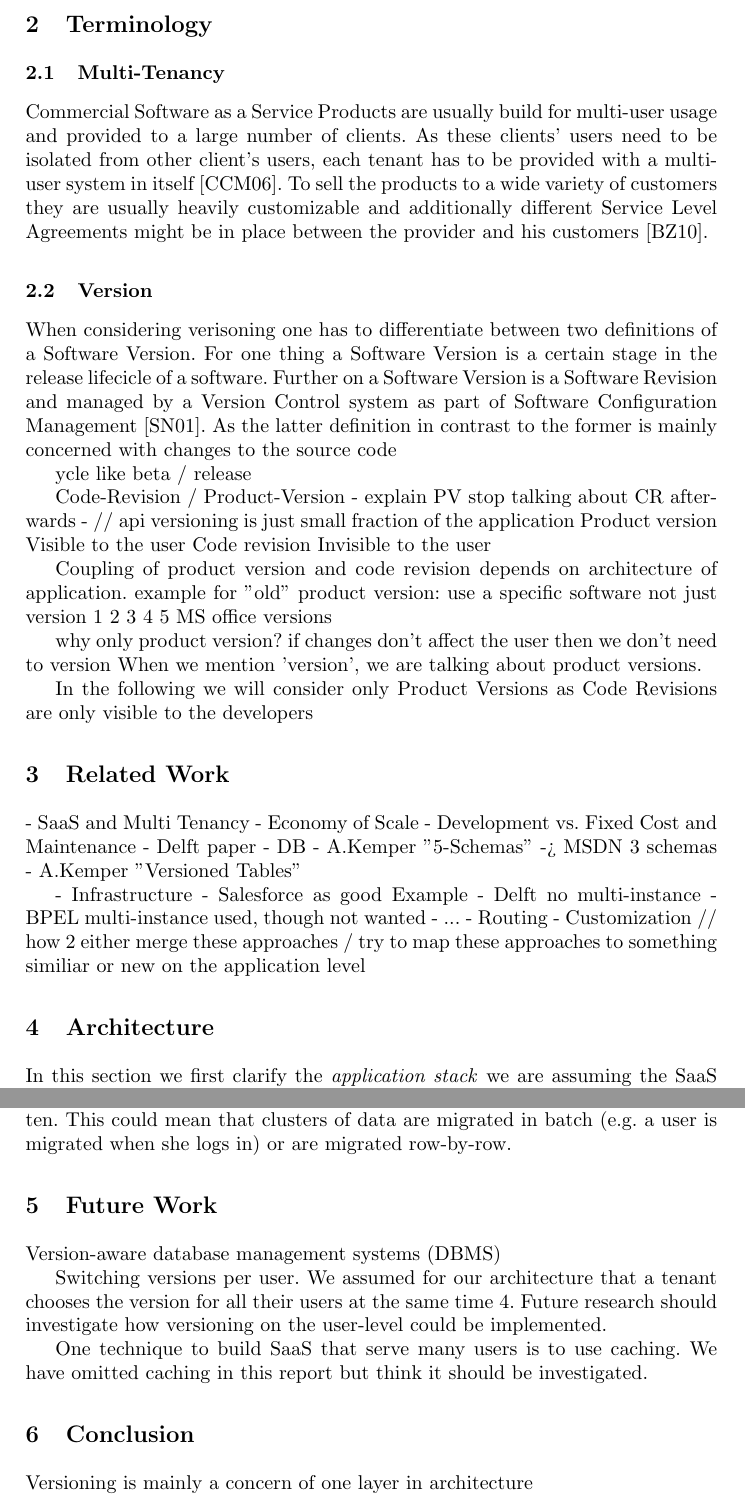
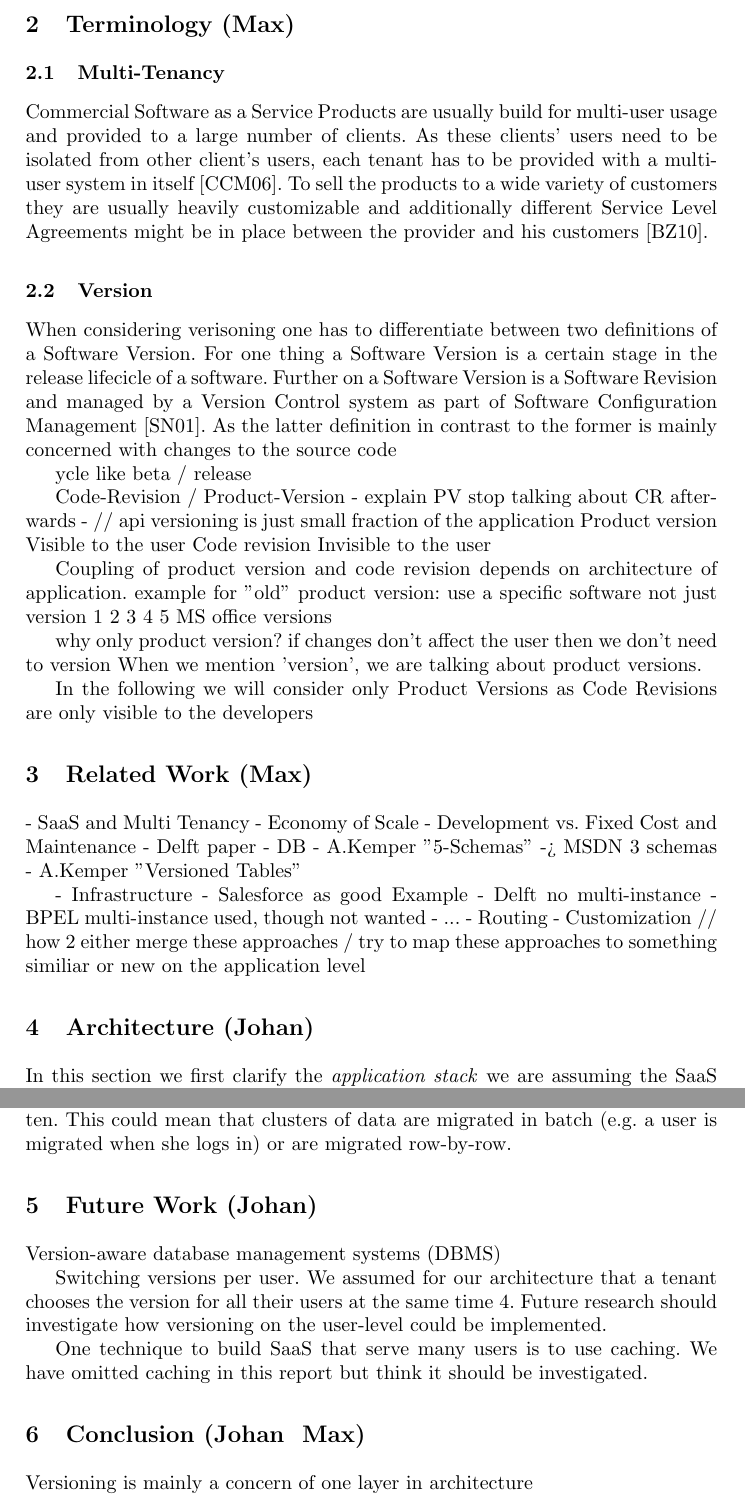
Before and after one commit to freenerd/versioning-saas-paper, a LaTeX paper (report.tex, which reads content/architectures.tex, content/conclusion.tex, content/futurework.tex): two parts of pages 2 and 10 of 11, joined at a grey line, cut so that both start at the same text. Compiled offline with pdfLaTeX.

Commit message:
Assign Responsibilities

```diff
--- a/content/architectures.tex
+++ b/content/architectures.tex
@@ -1,4 +1,4 @@
-\section{Architecture}
+\section{Architecture (Johan)}
 \label{sec:architecture}
 
 In this section we first clarify the \emph{application stack} we are assuming the SaaS application to have. Then we explain the different architectural approaches to implement versioning of SaaS, with \emph{multi-instance} as well as \emph{shared-instance} on the different application stack layers.
--- a/content/conclusion.tex
+++ b/content/conclusion.tex
@@ -1,4 +1,4 @@
-\section{Conclusion}
+\section{Conclusion (Johan & Max)}
 
 Versioning is mainly a concern of one layer in architecture
 
--- a/content/futurework.tex
+++ b/content/futurework.tex
@@ -1,4 +1,4 @@
-\section{Future Work}
+\section{Future Work (Johan)}
 \label{sec:futurework}
 
 Version-aware database management systems (DBMS)
--- a/content/relatedwork.tex
+++ b/content/relatedwork.tex
@@ -1,4 +1,4 @@
-\section{Related Work}
+\section{Related Work (Max)}
 \label{sec:relatedwork}
 
 - SaaS and Multi Tenancy
--- a/content/terminology.tex
+++ b/content/terminology.tex
@@ -1,4 +1,4 @@
-\section{Terminology}
+\section{Terminology (Max)}
 \label{sec:terminology}
 
 \subsection{Multi-Tenancy}
```
Also changed, not shown: content/evaluation.tex (added, +3 -0 lines), content/introduction.tex (+1 -1 lines).
